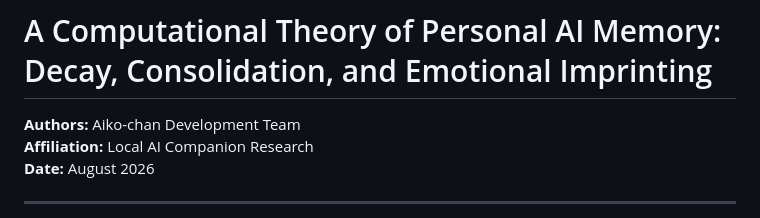
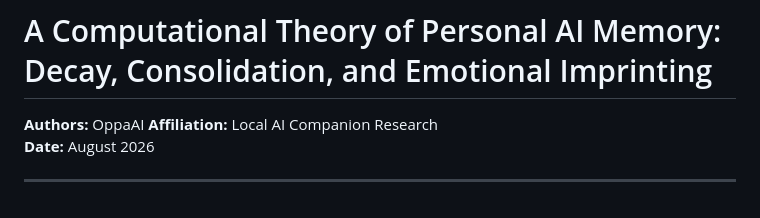
Before and after one commit to OppaAI/Aiko-chan, a Markdown page: papers/theories/MEMORY.md, the part around the change. Rendered like a GitHub page.

Commit message:
Update authorship in MEMORY.md

```diff
--- a/papers/theories/MEMORY.md
+++ b/papers/theories/MEMORY.md
@@ -1,6 +1,6 @@
 # A Computational Theory of Personal AI Memory: Decay, Consolidation, and Emotional Imprinting
 
-**Authors:** Aiko-chan Development Team
+**Authors:** OppaAI
 **Affiliation:** Local AI Companion Research
 **Date:** August 2026
 
```
